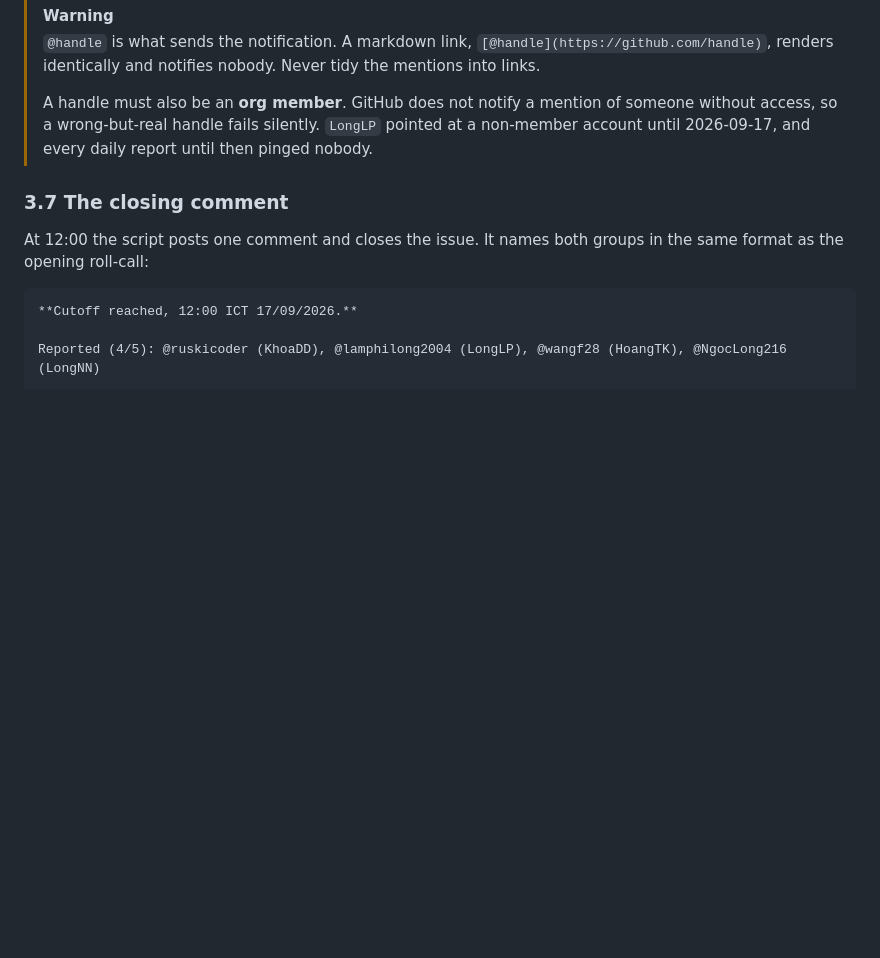
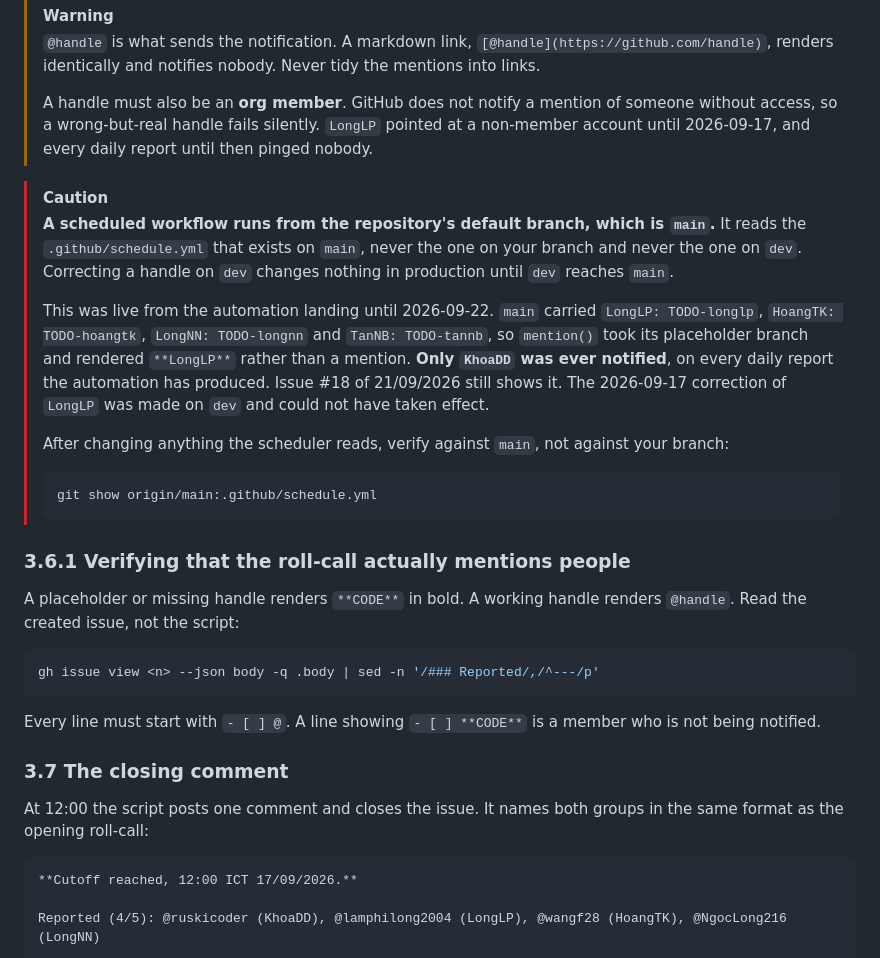
Before and after one commit to TrekLink-Team/treklink-docs, a Markdown page: _docs/01-conventions/12-communication-and-daily-reports.md, the part around the change. Drawn GitHub-style; blank space fills up the shorter version.

Commit message:
docs: record why the daily report only ever notified one member
The renderer fix in d2d37ab is real but was not the reason nobody was pinged.

A scheduled workflow runs from the repository's default branch. `main` still
carries LongLP: TODO-longlp, HoangTK: TODO-hoangtk, LongNN: TODO-longnn and
TanNB: TODO-tannb, so mention() took its placeholder branch and rendered
**LongLP** rather than a mention. Only KhoaDD was ever notified, on every daily
report the automation has produced. Issue #18 of 21/09/2026 still shows it, and
so does #17 of 18/09, created the day after the LongLP correction landed on
`dev`.

That correction could not have taken effect, because the scheduler never reads
`dev`. All five handles are correct on `dev` and wrong on `main`.

Convention 12 gains the rule and a verification command that reads `main`
rather than the working branch, plus 3.6.1: check the created issue body, where
a working handle renders `- [ ] @handle` and a placeholder renders
`- [ ] **CODE**`.

No code change. The unblock is getting schedule.yml onto `main`, which is a
merge decision for the leader.

Model used: Claude Opus 5

````diff
--- a/_docs/01-conventions/12-communication-and-daily-reports.md
+++ b/_docs/01-conventions/12-communication-and-daily-reports.md
@@ -137,6 +137,36 @@ what a reader recognises, because the handles do not resemble the codes.
 > access, so a wrong-but-real handle fails silently. `LongLP` pointed at a non-member account until
 > 2026-09-17, and every daily report until then pinged nobody.
 
+> [!CAUTION]
+> **A scheduled workflow runs from the repository's default branch, which is `main`.** It reads the
+> `.github/schedule.yml` that exists on `main`, never the one on your branch and never the one on
+> `dev`. Correcting a handle on `dev` changes nothing in production until `dev` reaches `main`.
+>
+> This was live from the automation landing until 2026-09-22. `main` carried
+> `LongLP: TODO-longlp`, `HoangTK: TODO-hoangtk`, `LongNN: TODO-longnn` and `TanNB: TODO-tannb`,
+> so `mention()` took its placeholder branch and rendered `**LongLP**` rather than a mention.
+> **Only `KhoaDD` was ever notified**, on every daily report the automation has produced. Issue #18
+> of 21/09/2026 still shows it. The 2026-09-17 correction of `LongLP` was made on `dev` and could
+> not have taken effect.
+>
+> After changing anything the scheduler reads, verify against `main`, not against your branch:
+>
+> ```bash
+> git show origin/main:.github/schedule.yml
+> ```
+
+### 3.6.1 Verifying that the roll-call actually mentions people
+
+A placeholder or missing handle renders `**CODE**` in bold. A working handle renders `@handle`.
+Read the created issue, not the script:
+
+```bash
+gh issue view <n> --json body -q .body | sed -n '/### Reported/,/^---/p'
+```
+
+Every line must start with `- [ ] @`. A line showing `- [ ] **CODE**` is a member who is not being
+notified.
+
 ### 3.7 The closing comment
 
 At 12:00 the script posts one comment and closes the issue. It names both groups in the same
````
